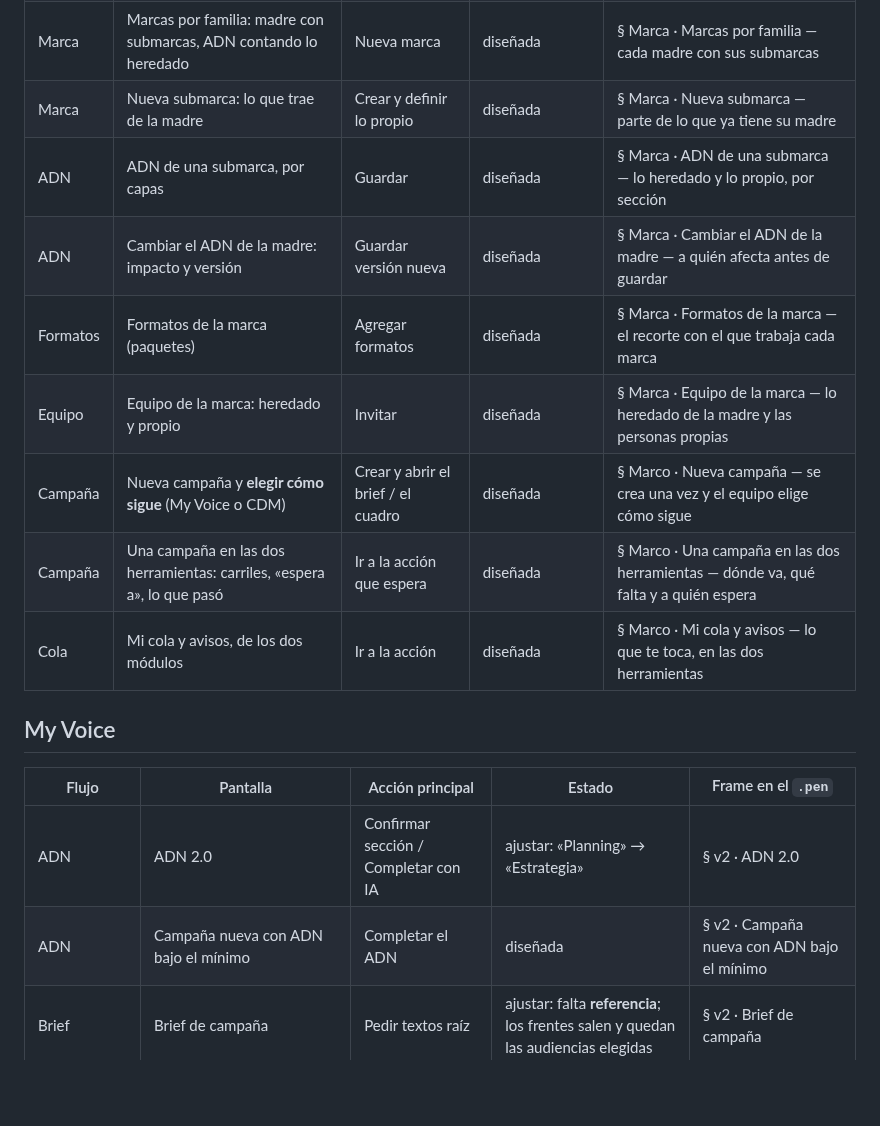
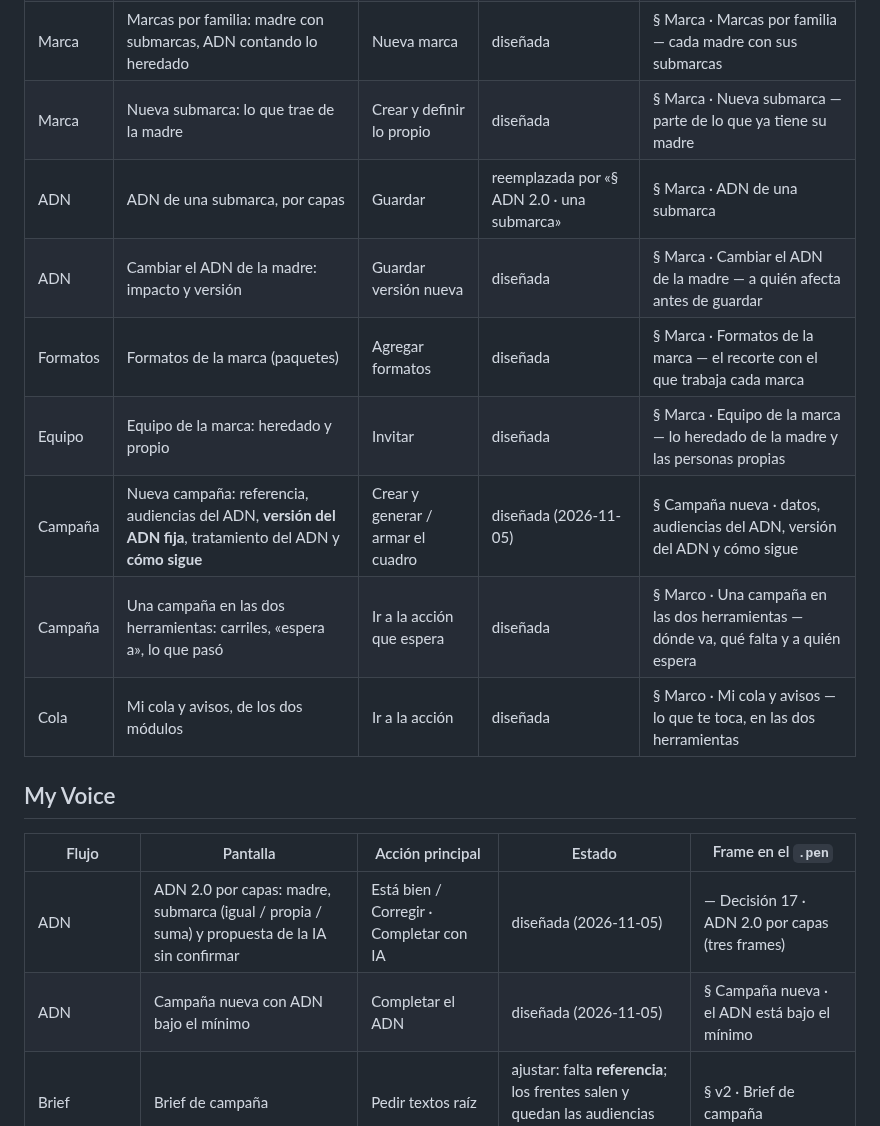
Before and after one commit to gerardoriarte-bt/Myvoice, a Markdown page: docs/ecosistema/pantallas.md, the part around the change. Rendered like a GitHub page; blank space fills up the shorter version.

Commit message:
docs: ADN 2.0 por capas y campaña nueva diseñados (decisión 17)
Co-Authored-By: Claude Opus 5.5 <noreply@anthropic.com>

```diff
--- a/docs/ecosistema/pantallas.md
+++ b/docs/ecosistema/pantallas.md
@@ -17,11 +17,11 @@ Estados: **diseñada** · **ajustar** (diseñada, pero una decisión nueva la ca
 | Marca | **Recorrido de la marca**: los 6 pasos y las reglas de herencia | — | diseñada | § Marca · Recorrido completo — de crear la marca a su primera campaña |
 | Marca | Marcas por familia: madre con submarcas, ADN contando lo heredado | Nueva marca | diseñada | § Marca · Marcas por familia — cada madre con sus submarcas |
 | Marca | Nueva submarca: lo que trae de la madre | Crear y definir lo propio | diseñada | § Marca · Nueva submarca — parte de lo que ya tiene su madre |
-| ADN | ADN de una submarca, por capas | Guardar | diseñada | § Marca · ADN de una submarca — lo heredado y lo propio, por sección |
+| ADN | ADN de una submarca, por capas | Guardar | reemplazada por «§ ADN 2.0 · una submarca» | § Marca · ADN de una submarca |
 | ADN | Cambiar el ADN de la madre: impacto y versión | Guardar versión nueva | diseñada | § Marca · Cambiar el ADN de la madre — a quién afecta antes de guardar |
 | Formatos | Formatos de la marca (paquetes) | Agregar formatos | diseñada | § Marca · Formatos de la marca — el recorte con el que trabaja cada marca |
 | Equipo | Equipo de la marca: heredado y propio | Invitar | diseñada | § Marca · Equipo de la marca — lo heredado de la madre y las personas propias |
-| Campaña | Nueva campaña y **elegir cómo sigue** (My Voice o CDM) | Crear y abrir el brief / el cuadro | diseñada | § Marco · Nueva campaña — se crea una vez y el equipo elige cómo sigue |
+| Campaña | Nueva campaña: referencia, audiencias del ADN, **versión del ADN fija**, tratamiento del ADN y **cómo sigue** | Crear y generar / armar el cuadro | diseñada (2026-11-05) | § Campaña nueva · datos, audiencias del ADN, versión del ADN y cómo sigue |
 | Campaña | Una campaña en las dos herramientas: carriles, «espera a», lo que pasó | Ir a la acción que espera | diseñada | § Marco · Una campaña en las dos herramientas — dónde va, qué falta y a quién espera |
 | Cola | Mi cola y avisos, de los dos módulos | Ir a la acción | diseñada | § Marco · Mi cola y avisos — lo que te toca, en las dos herramientas |
 
@@ -29,8 +29,8 @@ Estados: **diseñada** · **ajustar** (diseñada, pero una decisión nueva la ca
 
 | Flujo | Pantalla | Acción principal | Estado | Frame en el `.pen` |
 |---|---|---|---|---|
-| ADN | ADN 2.0 | Confirmar sección / Completar con IA | ajustar: «Planning» → «Estrategia» | § v2 · ADN 2.0 |
-| ADN | Campaña nueva con ADN bajo el mínimo | Completar el ADN | diseñada | § v2 · Campaña nueva con ADN bajo el mínimo |
+| ADN | ADN 2.0 por capas: madre, submarca (igual / propia / suma) y propuesta de la IA sin confirmar | Está bien / Corregir · Completar con IA | diseñada (2026-11-05) | — Decisión 17 · ADN 2.0 por capas (tres frames) |
+| ADN | Campaña nueva con ADN bajo el mínimo | Completar el ADN | diseñada (2026-11-05) | § Campaña nueva · el ADN está bajo el mínimo |
 | Brief | Brief de campaña | Pedir textos raíz | ajustar: falta **referencia**; los frentes salen y quedan las audiencias elegidas | § v2 · Brief de campaña |
 | Textos raíz | Textos raíz de una etapa | Aprobar / rechazar con motivo | ajustar: por etapa, no por frente | § v2 · Textos raíz |
 | Textos raíz | Etapa sin textos raíz | Escribir textos raíz | ajustar: ídem | § v2 · Textos raíz · frente sin raíces |
```
Also changed, not shown: docs/ecosistema/seguimiento.md (+2 -2 lines), 1 other file.
